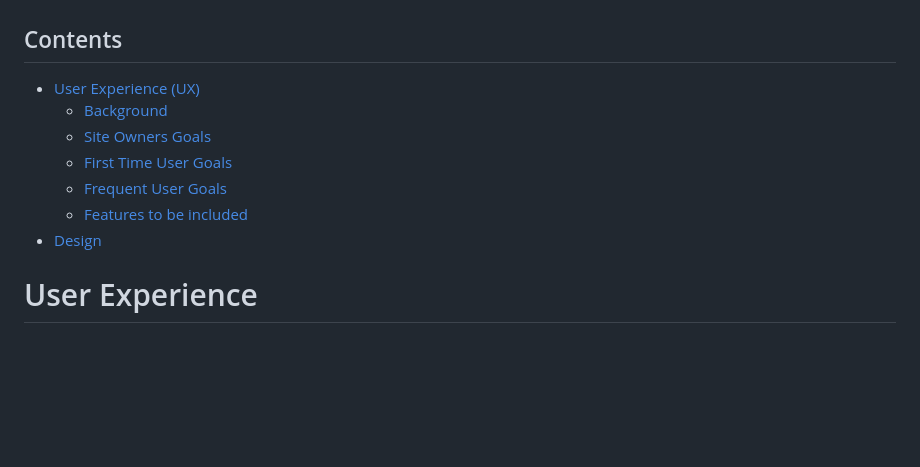
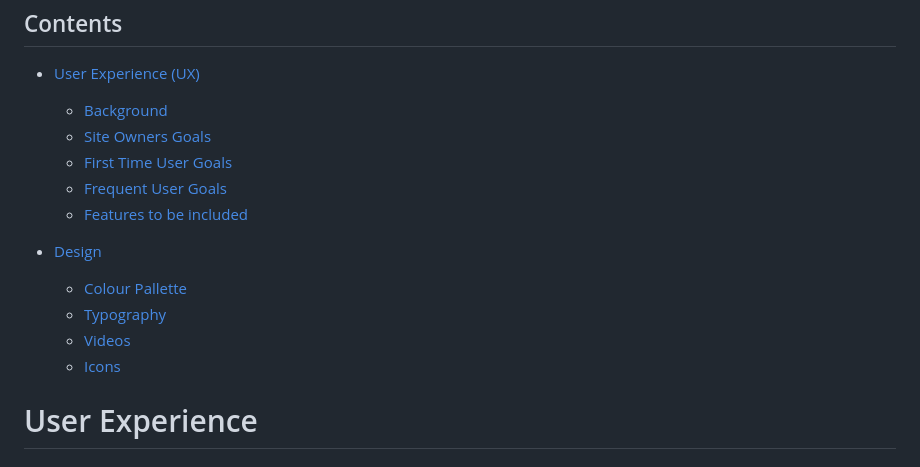
Before and after one commit to Jordan094/Black-Cats-Bulletin, a Markdown page: README.md, the part around one of its changes. Rendered like a GitHub page; blank space fills up the shorter version.

```diff
--- a/README.md
+++ b/README.md
@@ -19,7 +19,12 @@
   * [First Time User Goals](#first-time-user-goals)
   * [Frequent User Goals](#frequent-user-goals)
   * [Features to be included](#features-to-be-included)
+
 * [Design](#design)
+  * [Colour Pallette](#colour-pallete)
+  * [Typography](#typography)
+  * [Videos](#videos)
+  * [Icons](#icons)
 
 # User Experience
 
```
Also changed, not shown: other parts of README.md (+41 -3 lines).
